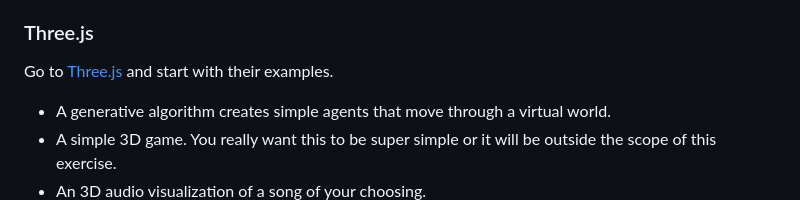
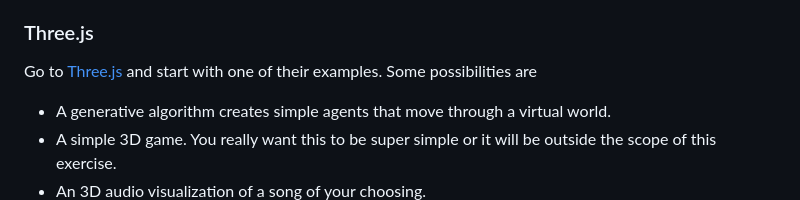
Before and after one commit to tdnguyen04/creative-NguyenTri, a Markdown page: README.md, the part around the change. Rendered like a GitHub page.

Commit message:
Update Three.js section for clarity and examples
Clarify the suggestion for starting with Three.js examples by specifying 'one of their examples' and providing additional possibilities.

```diff
--- a/README.md
+++ b/README.md
@@ -36,7 +36,7 @@ The following lists some possibilities.
   Events API). If you want to use higher-level instruments instead of the raw WebAudio API sounds, consider trying
   the instruments provided by [Tone.js](https://tonejs.github.io/) or [Gibber](https://github.com/charlieroberts/gibber.audio.lib).
 ### Three.js
-Go to [Three.js](https://threejs.org/examples/) and start with their examples.
+Go to [Three.js](https://threejs.org/examples/) and start with one of their examples. Some possibilities are
 - A generative algorithm creates simple agents that move through a virtual world.
 - A simple 3D game. You really want this to be super simple or it will be outside the scope of this exercise.
 - An 3D audio visualization of a song of your choosing.
```
